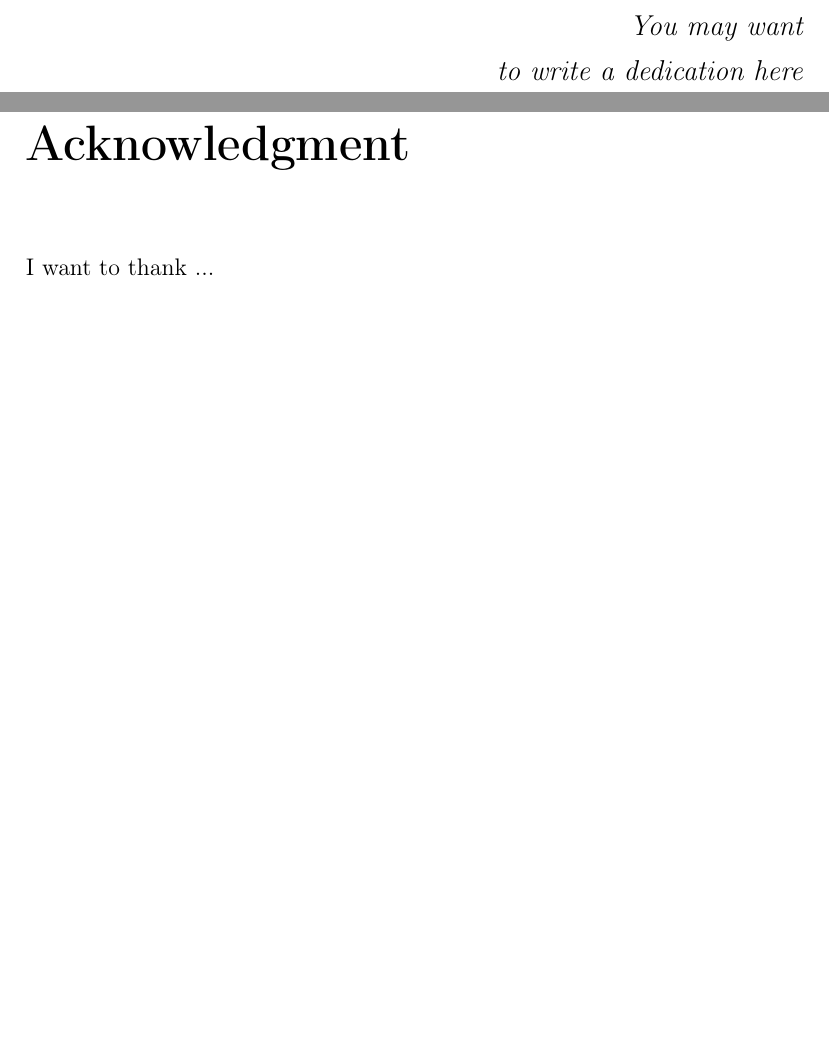
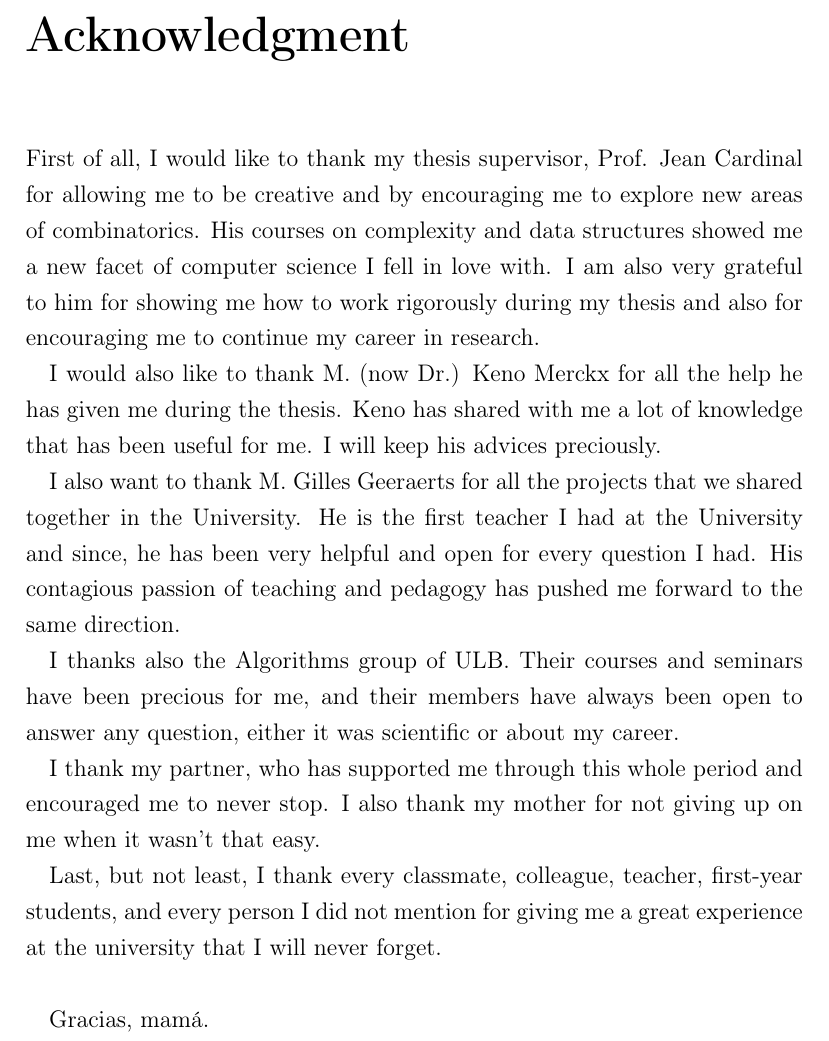
Before and after one commit to Abde5/memo1819-final, a LaTeX thesis (final/thesis/main.tex): two parts of pages 3 and 5 of 58 before the commit and part of page 4 of 57 after it, the two joined at a grey line, cut at the place of the change, the shorter picture padded with empty space. Compiled offline with pdfLaTeX.

Commit message:
[final] acknowledgments

```diff
--- a/final/thesis/main.tex
+++ b/final/thesis/main.tex
@@ -229,8 +229,3 @@
 \vspace*{\fill}}
 {\vspace*{\fill}\par\pagebreak}
 
-\begin{vcenterpage}
-\begin{flushright}
-    \large\em\null\vskip1in
-    You may want\\
-   to write a dedication here\vfill
@@ -243,15 +237,23 @@
   Science isn't about why -- it's about \emph{why not}.
 \end{fquote}
 
-%\begin{quotation}
-%\noindent ``\emph{You may also include one or more general %quotes related to your topic.}''
-%\begin{flushright}\textbf{Name of the author, %date}\end{flushright}
-%\end{quotation}
 
 \chapter*{Acknowledgment}
 \thispagestyle{empty}
 
-\noindent I want to thank ...
+\noindent First of all, I would like to thank my thesis supervisor, Prof. Jean Cardinal for allowing me to be creative and by encouraging me to explore new areas of combinatorics. His courses on complexity and data structures showed me a new facet of computer science I fell in love with. I am also very grateful to him for showing me how to work rigorously during my thesis and also for encouraging me to continue my career in research.
+
+I would also like to thank M. (now Dr.) Keno Merckx for all the help he has given me during the thesis. Keno has shared with me a lot of knowledge that has been useful for me. I will keep his advices preciously.
+
+I also want to thank M. Gilles Geeraerts for all the projects that we shared together in the University. He is the first teacher I had at the University and since, he has been very helpful and open for every question I had. His contagious passion of teaching and pedagogy has pushed me forward to the same direction.
+
+I thanks also the Algorithms group of ULB. Their courses and seminars have been precious for me, and their members have always been open to answer any question, either it was scientific or about my career.
+
+I thank my partner, who has supported me through this whole period and encouraged me to never stop. I also thank my mother for not giving up on me when it wasn't that easy.
+
+Last, but not least, I thank every classmate, colleague, teacher, first-year students, and every person I did not mention for giving me a great experience at the university that I will never forget.\\
+
+Gracias, mamá.
 
 \thispagestyle{empty}
 \setcounter{page}{0}
```
Also changed, not shown: final/thesis/main.pdf, final/thesis/main.tex (3 more changed lines).
